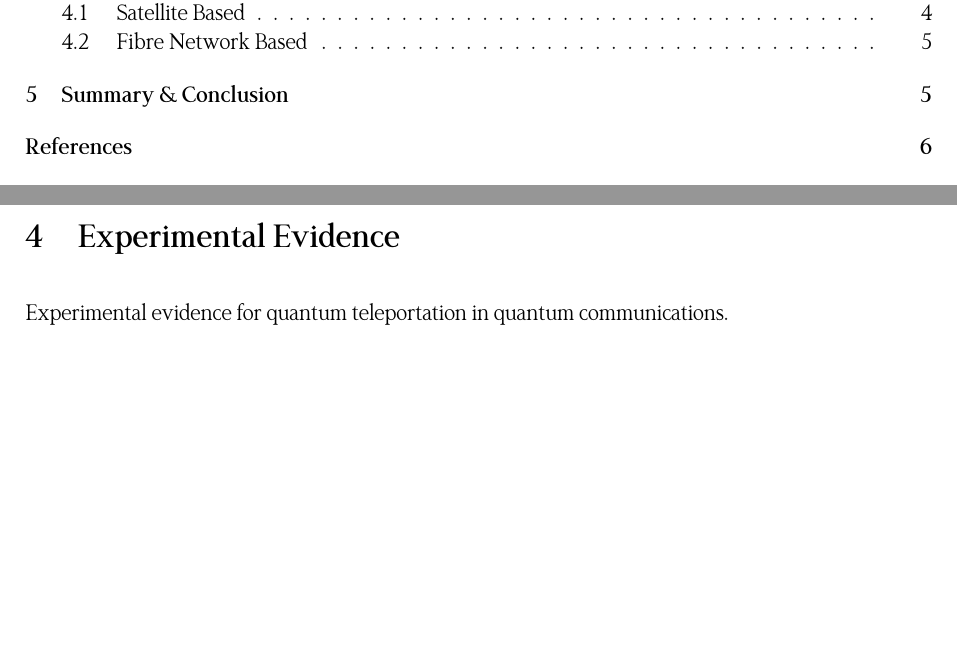
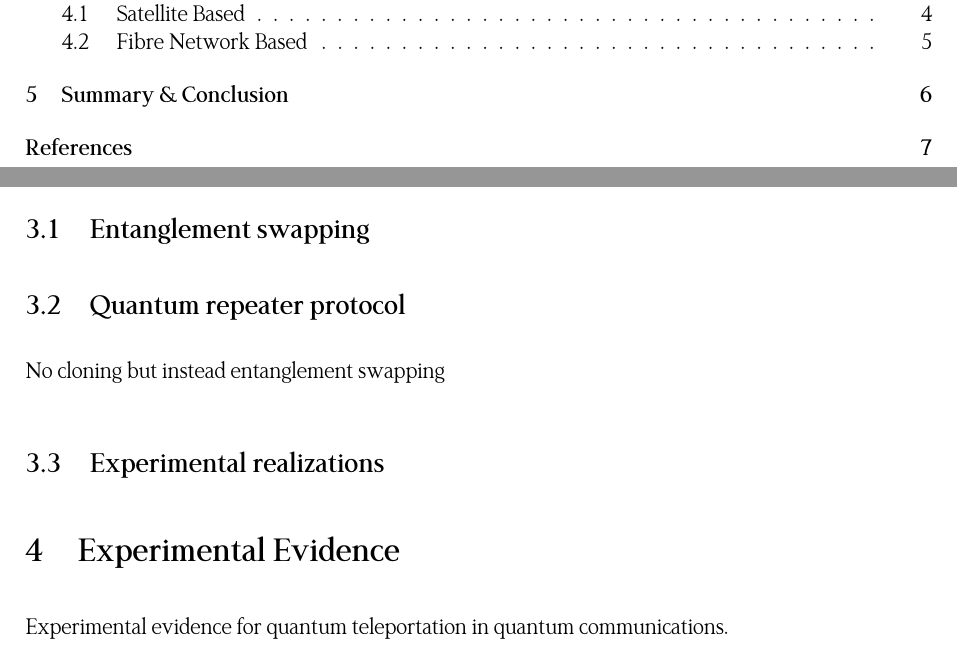
Before and after one commit to Lukeking01/Teleportation, a LaTeX document (main.tex, which reads paper/repeaters.tex): two parts of pages 2 and 5 of 8 before the commit and two parts of pages 2 and 6 of 9 after it, joined at a grey line, cut so that both start at the same text, the shorter picture padded with empty space. Compiled offline with XeLaTeX.

Commit message:
start of repeaters

```diff
--- a/paper/repeaters.tex
+++ b/paper/repeaters.tex
@@ -9,3 +9,10 @@ Quantum internet \cite{Azuma:2023}
         \item how good are today's quantum repeaters?
     \end{itemize}
 \end{mybox}
+
+\subsection{Entanglement swapping}
+
+\subsection{Quantum repeater protocol}
+No cloning but instead entanglement swapping
+
+\subsection{Experimental realizations}
```
